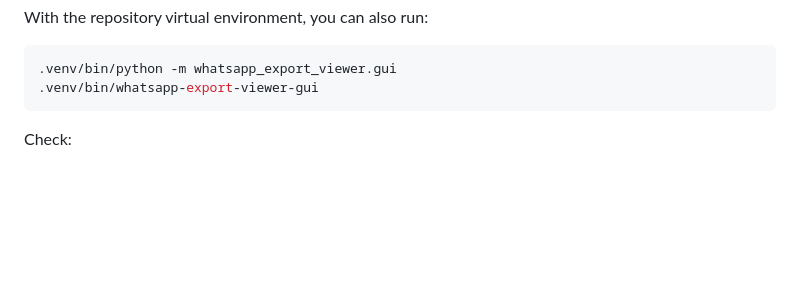
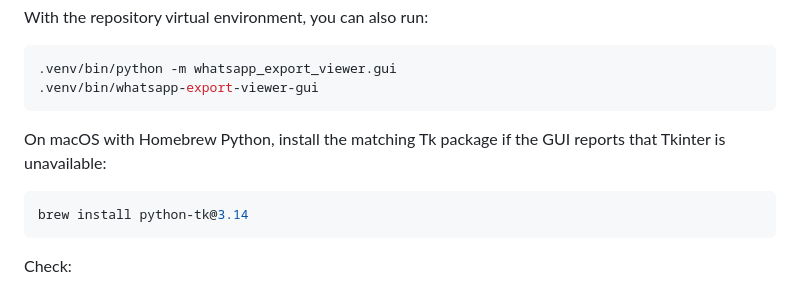
Before and after one commit to victorcechinel/whatsapp-export-viewer, a Markdown page: CONTRIBUTING.md, the part around the change. Drawn GitHub-style; blank space fills up the shorter version.

````diff
--- a/CONTRIBUTING.md
+++ b/CONTRIBUTING.md
@@ -91,6 +91,12 @@ With the repository virtual environment, you can also run:
 ```bash
 .venv/bin/python -m whatsapp_export_viewer.gui
 .venv/bin/whatsapp-export-viewer-gui
+```
+
+On macOS with Homebrew Python, install the matching Tk package if the GUI reports that Tkinter is unavailable:
+
+```bash
+brew install python-tk@3.14
 ```
 
 Check:
````
Also changed, not shown: README.md (+7 -0 lines).
